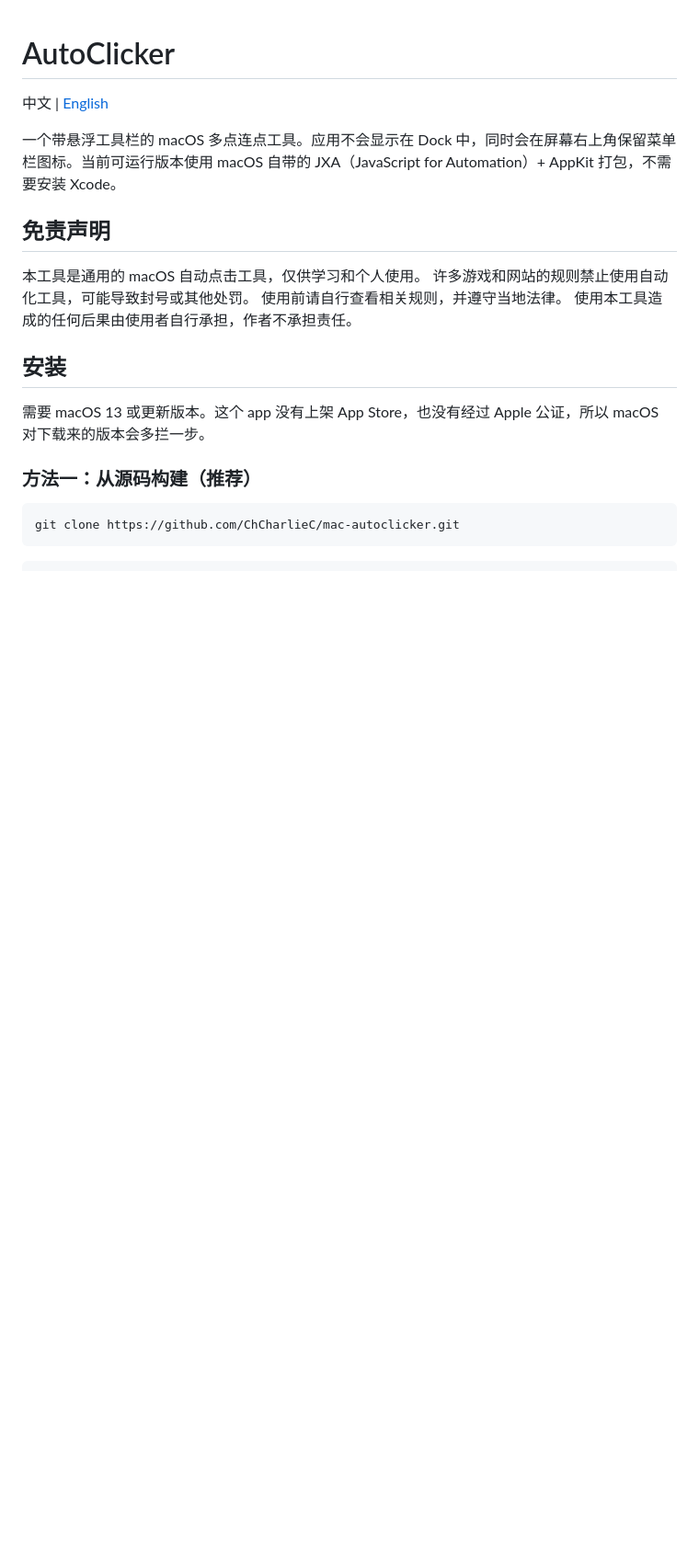
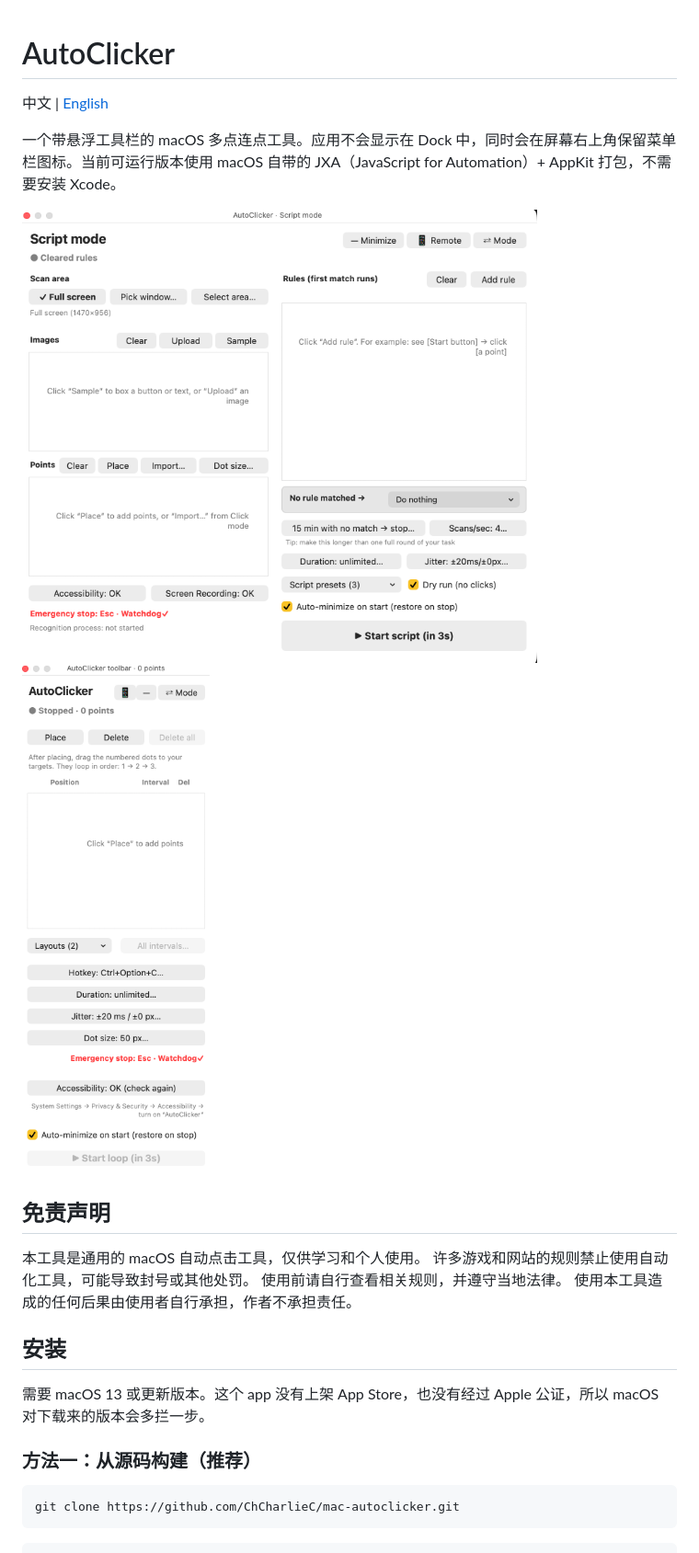
Before and after one commit to ChCharlieC/mac-autoclicker, a Markdown page: README.md, the part around one of its changes. Shown at 92% size. Rendered like a GitHub page; pictures changed too: docs/click-mode.png (added), docs/script-mode.png (added); blank space fills up the shorter version.

Commit message:
去掉手机网页和最小化小条的点击次数，保留剩余时间；README 加上截图
Co-Authored-By: Claude Opus 5.5 <noreply@anthropic.com>

```diff
--- a/README.md
+++ b/README.md
@@ -3,6 +3,11 @@
 中文 | [English](README.en.md)
 
 一个带悬浮工具栏的 macOS 多点连点工具。应用不会显示在 Dock 中，同时会在屏幕右上角保留菜单栏图标。当前可运行版本使用 macOS 自带的 JXA（JavaScript for Automation）+ AppKit 打包，不需要安装 Xcode。
+
+<p>
+  <img src="docs/script-mode.png" alt="脚本模式界面" width="560">
+  <img src="docs/click-mode.png" alt="点击模式界面" width="220">
+</p>
 
 ## 免责声明
 
```
Also changed, not shown: other parts of README.md (+1 -1 lines), README.en.md (+5 -0 lines), 3 other files.
